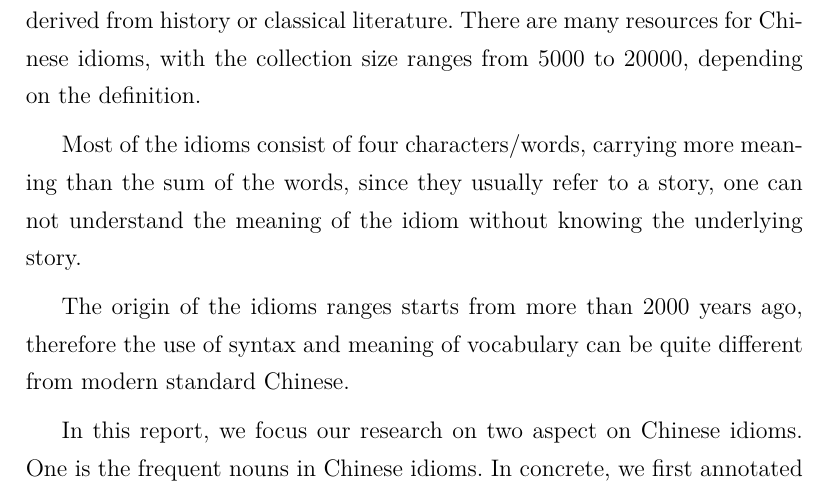
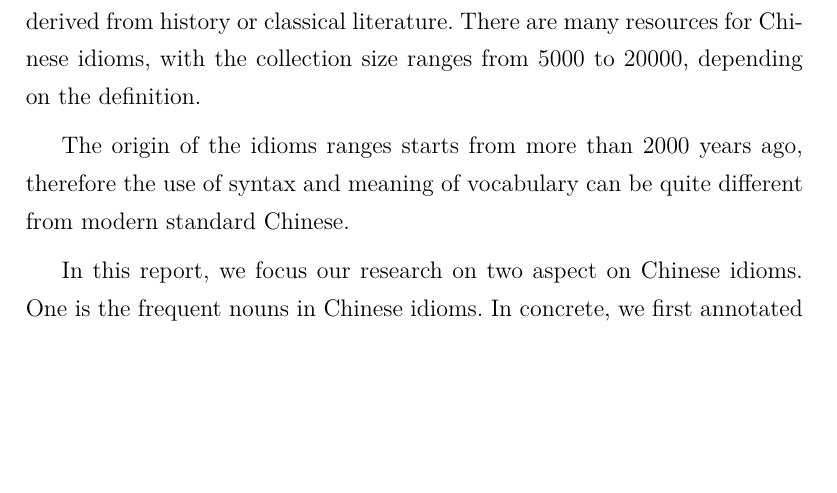
Before and after one commit to EggplantElf/chinese_idioms, a LaTeX thesis (report/thesis.tex, which reads report/sect1.tex): part of page 3 of 20, cut so that both start at the same text, the shorter picture padded with empty space. Compiled offline with XeLaTeX; a missing font is replaced by an installed copy or a similar font.

Commit message:
intro and anno and ref

```diff
--- a/report/sect1.tex
+++ b/report/sect1.tex
@@ -1,7 +1,7 @@
 \section{Introduction}
 Chinese idioms (成语), are multi-word expressions in Chinese language, mostly derived from history or classical literature. There are many resources for Chinese idioms, with the collection size ranges from 5000 to 20000, depending on the definition.
 
-Most of the idioms consist of four characters/words, carrying more meaning than the sum of the words, since they usually refer to a story, one can not understand the meaning of the idiom without knowing the underlying story.
+% Most of the idioms consist of four characters/words, carrying more meaning than the sum of the words, since they usually refer to a story, one can not understand the meaning of the idiom without knowing the underlying story.
 
 The origin of the idioms ranges starts from more than 2000 years ago, therefore the use of syntax and meaning of vocabulary can be quite different from modern standard Chinese.
 
```
